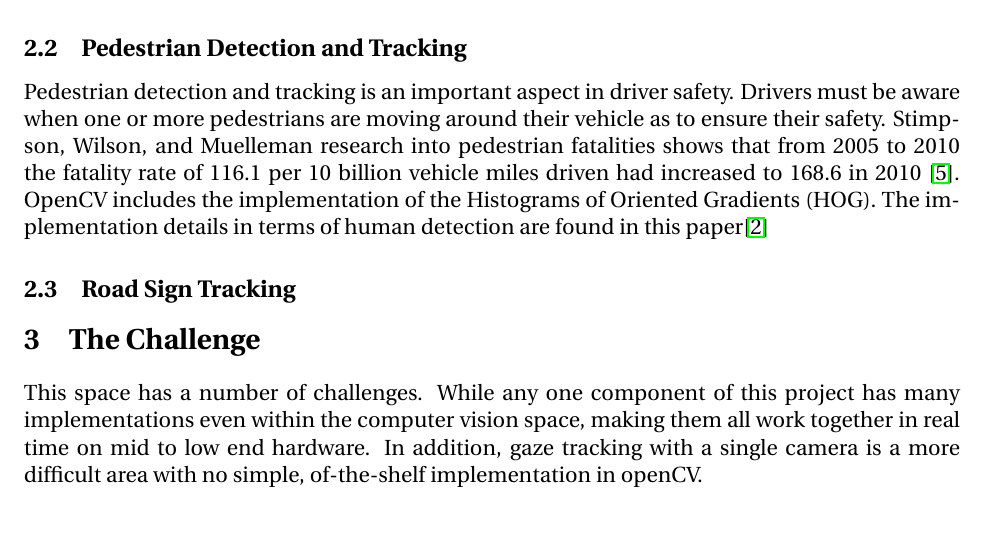
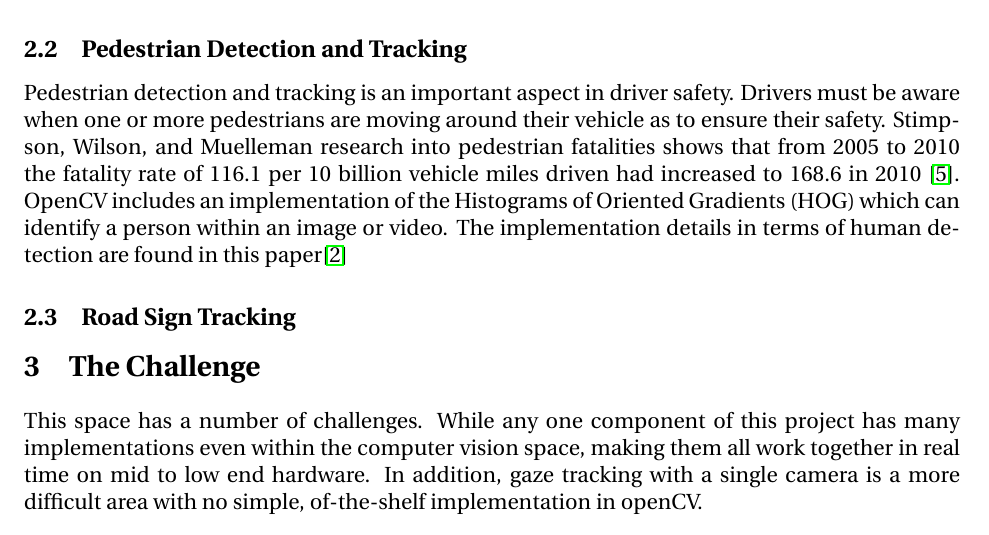
Before and after one commit to ChristianBelair/COMP4102-Project, a LaTeX document (docs/01-Proposal/COMP4102-Proposal.tex, which reads docs/01-Proposal/Background.tex): part of page 2 of 5, cut so that both start at the same text. Compiled offline with pdfLaTeX.

Commit message:
Updated background

```diff
--- a/docs/01-Proposal/Background.tex
+++ b/docs/01-Proposal/Background.tex
@@ -6,7 +6,7 @@ Gaze detection and tracking has many positive implications for driver safety, na
 \subsection{Pedestrian Detection and Tracking}
 
 Pedestrian detection and tracking is an important aspect in driver safety. Drivers must be aware when one or more pedestrians are moving around their vehicle as to ensure their safety. Stimpson, Wilson, and Muelleman research into pedestrian fatalities shows that from 2005 to 2010 the fatality rate of 116.1 per 10 billion vehicle miles driven had increased to 168.6 in 2010~\cite{PedestrianFatalities}.
-OpenCV includes the implementation of the Histograms of Oriented Gradients (HOG).
+OpenCV includes an implementation of the Histograms of Oriented Gradients (HOG) which can identify a person within an image or video.
 The implementation details in terms of human detection are found in this paper\cite{HOGHumanDetection}
 
 \subsection{Road Sign Tracking}
```
Also changed, not shown: docs/01-Proposal/COMP4102-Proposal.pdf.
